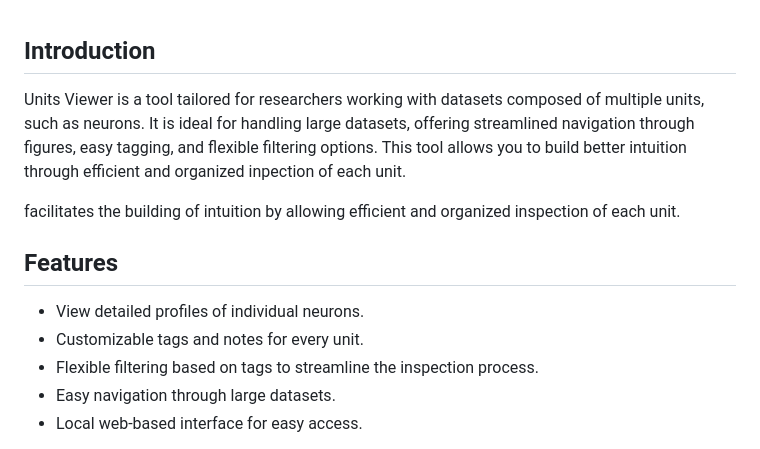
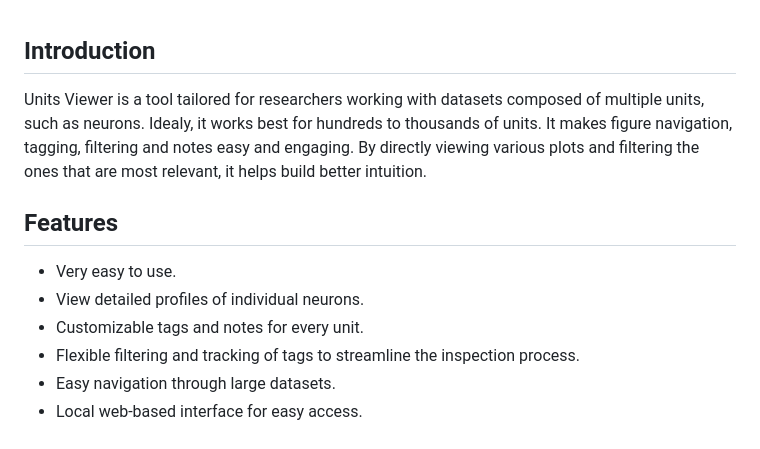
Before and after one commit to vince-jq-sun/units_viewer, a Markdown page: README.md, the part around the change printed below. GitHub-like rendering.

```diff
--- a/README.md
+++ b/README.md
@@ -1,14 +1,13 @@
 ## Introduction
 
-Units Viewer is a tool tailored for researchers working with datasets composed of multiple units, such as neurons. It is ideal for handling large datasets, offering streamlined navigation through figures, easy tagging, and flexible filtering options. This tool allows you to build better intuition through efficient and organized inpection of each unit.
-
-facilitates the building of intuition by allowing efficient and organized inspection of each unit.
+Units Viewer is a tool tailored for researchers working with datasets composed of multiple units, such as neurons. Idealy, it works best for hundreds to thousands of units. It makes figure navigation, tagging, filtering and notes easy and engaging. By directly viewing various plots and filtering the ones that are most relevant, it helps build better intuition.
 
 ## Features
 
+- Very easy to use.
 - View detailed profiles of individual neurons.
 - Customizable tags and notes for every unit.
-- Flexible filtering based on tags to streamline the inspection process.
+- Flexible filtering and tracking of tags to streamline the inspection process.
 - Easy navigation through large datasets.
 - Local web-based interface for easy access.
 
```
Also changed, not shown: other parts of README.md (+26 -14 lines).
